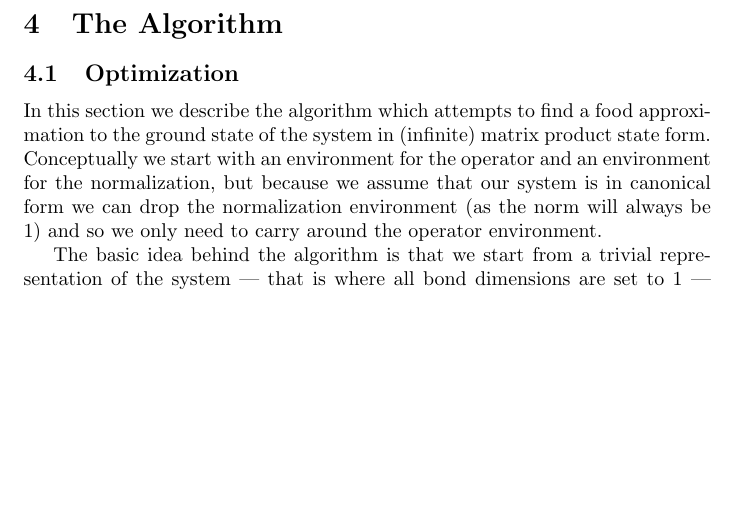
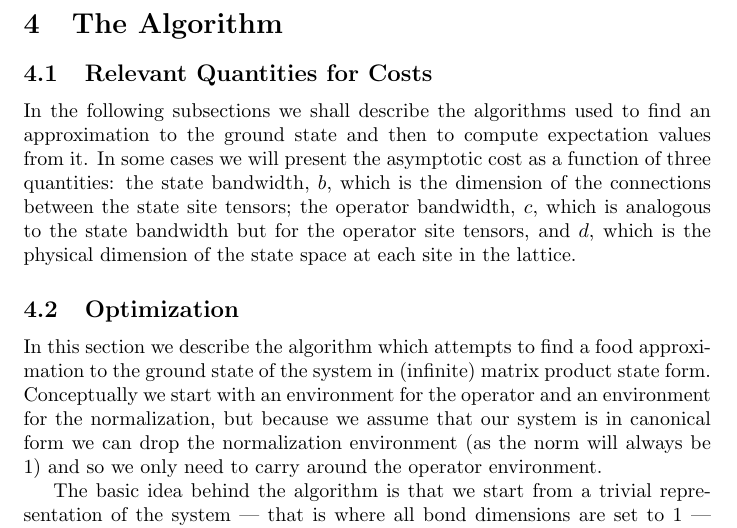
Before and after one commit to gcross/uq-2013-tech-report, a LaTeX document (report.tex): part of page 8 of 12 before the commit and part of page 8 of 13 after it, cut so that both start at the same text, the shorter picture padded with empty space. Compiled offline with pdfLaTeX.

Commit message:
Added prelude in the Optimization section on the quantities relevant to costs.

```diff
--- a/report.tex
+++ b/report.tex
@@ -171,6 +171,10 @@ Finally, Figure \ref{fig:matmul-car} illustrates a tensor network that effective
 
 \section{The Algorithm}
 
+\subsection{Relevant Quantities for Costs}
+
+In the following subsections we shall describe the algorithms used to find an approximation to the ground state and then to compute expectation values from it.  In some cases we will present the asymptotic cost as a function of three quantities: the state bandwidth, $b$, which is the dimension of the connections between the state site tensors; the operator bandwidth, $c$, which is analogous to the state bandwidth but for the operator site tensors, and $d$, which is the physical dimension of the state space at each site in the lattice.
+
 \subsection{Optimization}
 
 In this section we describe the algorithm which attempts to find a food approximation to the ground state of the system in (infinite) matrix product state form.  Conceptually we start with an environment for the operator and an environment for the normalization, but because we assume that our system is in canonical form we can drop the normalization environment (as the norm will always be 1) and so we only need to carry around the operator environment.
```
